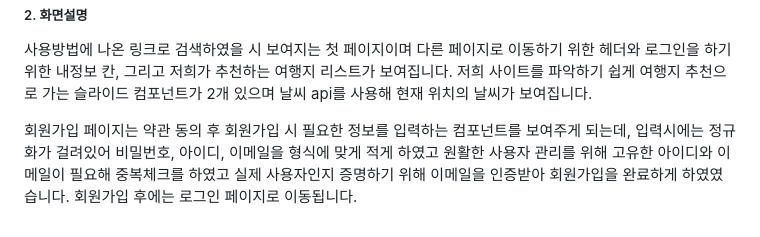
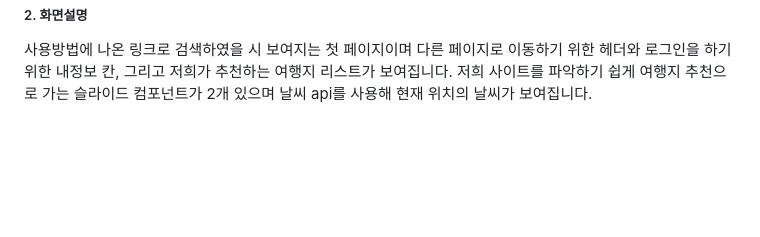
Before and after one commit to leehal/see_the_stars, a Markdown page: README.md, the part around the change. GitHub-like rendering; blank space fills up the shorter version.

```diff
--- a/README.md
+++ b/README.md
@@ -82,7 +82,4 @@
       사용방법에 나온 링크로 검색하였을 시 보여지는 첫 페이지이며 다른 페이지로 이동하기 위한 헤더와 로그인을 하기 위한 내정보 칸, 그리고 저희가 추천하는 여행지 리스트가 보여집니다.
 	저희 사이트를 파악하기 쉽게 여행지 추천으로 가는 슬라이드 컴포넌트가 2개 있으며 날씨 api를 사용해 현재 위치의 날씨가 보여집니다.
 </p>
-	  <p>
-	    회원가입 페이지는 약관 동의 후 회원가입 시 필요한 정보를 입력하는 컴포넌트를 보여주게 되는데, 입력시에는 정규화가 걸려있어 비밀번호, 아이디, 이메일을 형식에 맞게 적게 하였고 원활한 사용자 관리를 위해 고유한 아이디와 이메일이 필요해 중복체크를 하였고 실제 사용자인지 증명하기 위해 이메일을 인증받아 회원가입을 완료하게 하였였습니다. 회원가입 후에는 로그인 페이지로 이동됩니다.
-    </p>
   </div>
```
